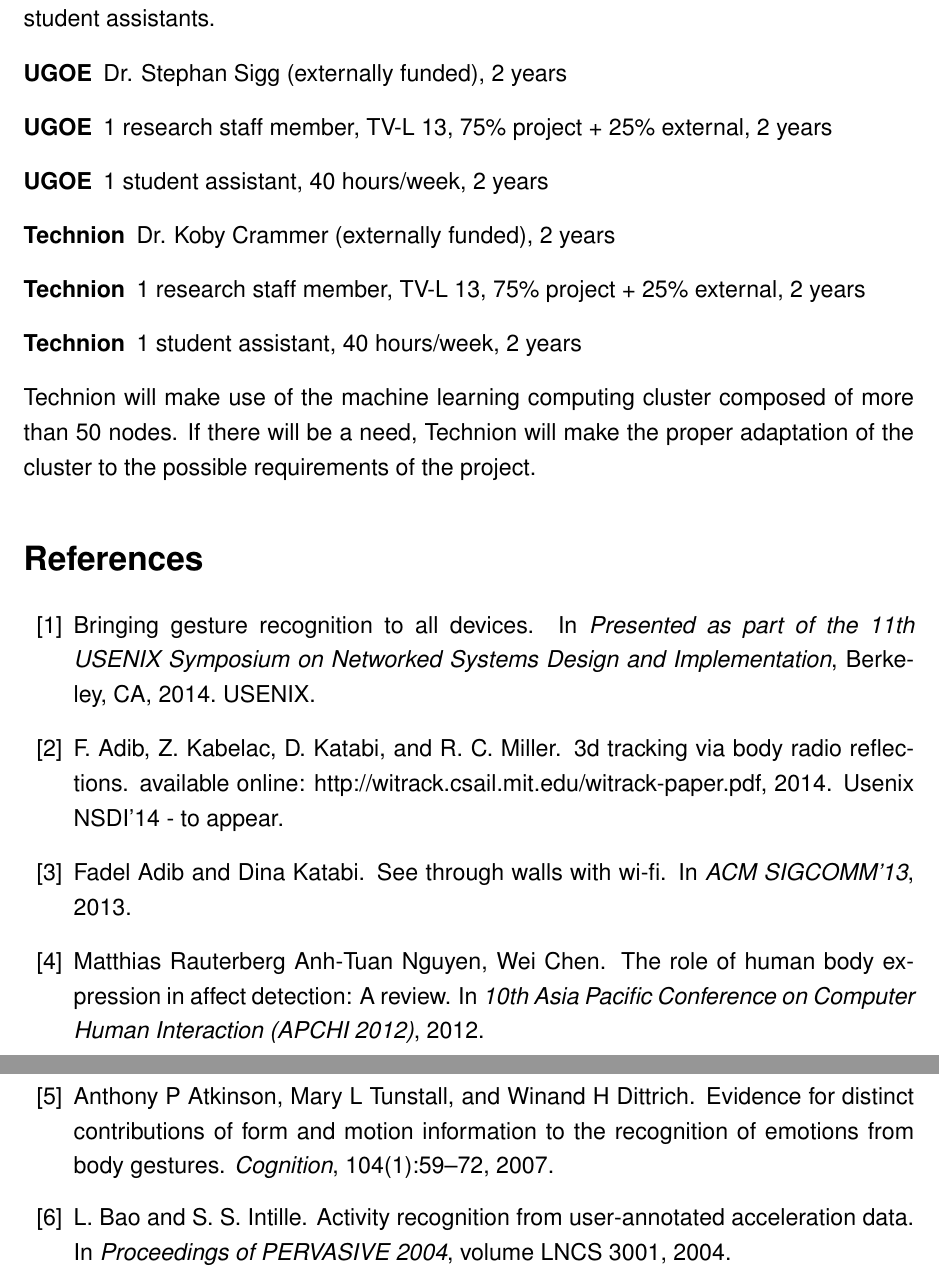
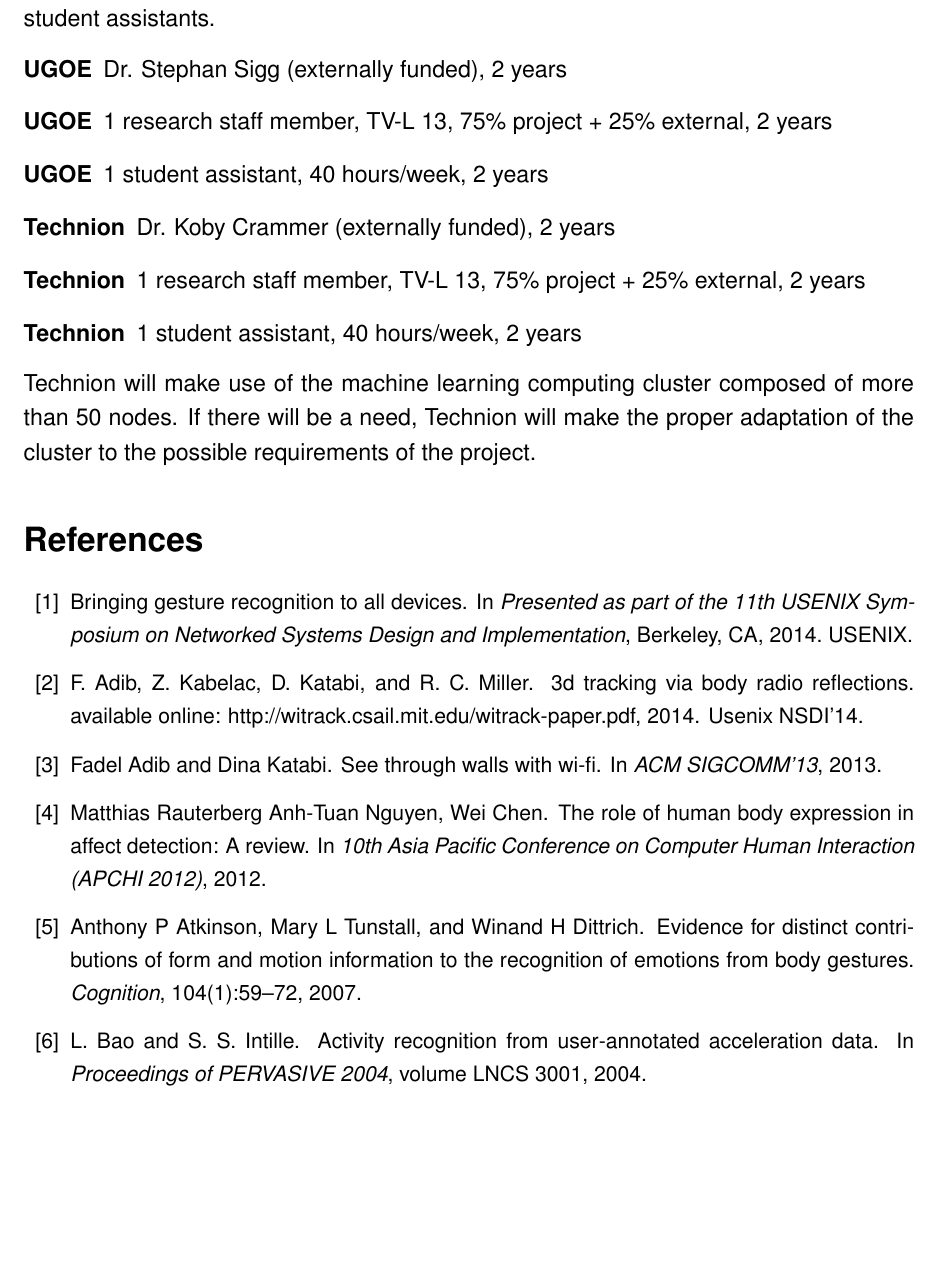
Before and after one commit to stephansigg/NiedersaechsVorab, a LaTeX document (LowerSaxonyVorab_SiggCrammer.tex): two parts of pages 16 and 17 of 25 before the commit and part of page 16 of 24 after it, the two joined at a grey line, cut so that both start at the same text, the shorter picture padded with empty space. Compiled offline with pdfLaTeX.

Commit message:
references smaller

```diff
--- a/LowerSaxonyVorab_SiggCrammer.tex
+++ b/LowerSaxonyVorab_SiggCrammer.tex
@@ -540,7 +540,7 @@ Technion will make use of the machine learning computing cluster composed of mor
 %   0.5em minus 0.4em\relax Harlow, England: Addison-Wesley, 1999.
 %
 % \end{thebibliography}
-
+\begin{small}
 \begin{thebibliography}{10}
 
 \bibitem{RFSensing_Kellog_2014}
@@ -553,7 +553,7 @@ F.~Adib, Z.~Kabelac, D.~Katabi, and R.~C. Miller.
 \newblock 3d tracking via body radio reflections.
 \newblock available online: http://witrack.csail.mit.edu/witrack-paper.pdf,
   2014.
-\newblock Usenix NSDI’14 - to appear.
+\newblock Usenix NSDI’14.
 
 \bibitem{Pervasive_Adib_2013}
 Fadel Adib and Dina Katabi.
```
Also changed, not shown: LowerSaxonyVorab_SiggCrammer.pdf, LowerSaxonyVorab_SiggCrammer.ps (added), LowerSaxonyVorab_SiggCrammer.tex (2 more changed lines), 5 other files.
